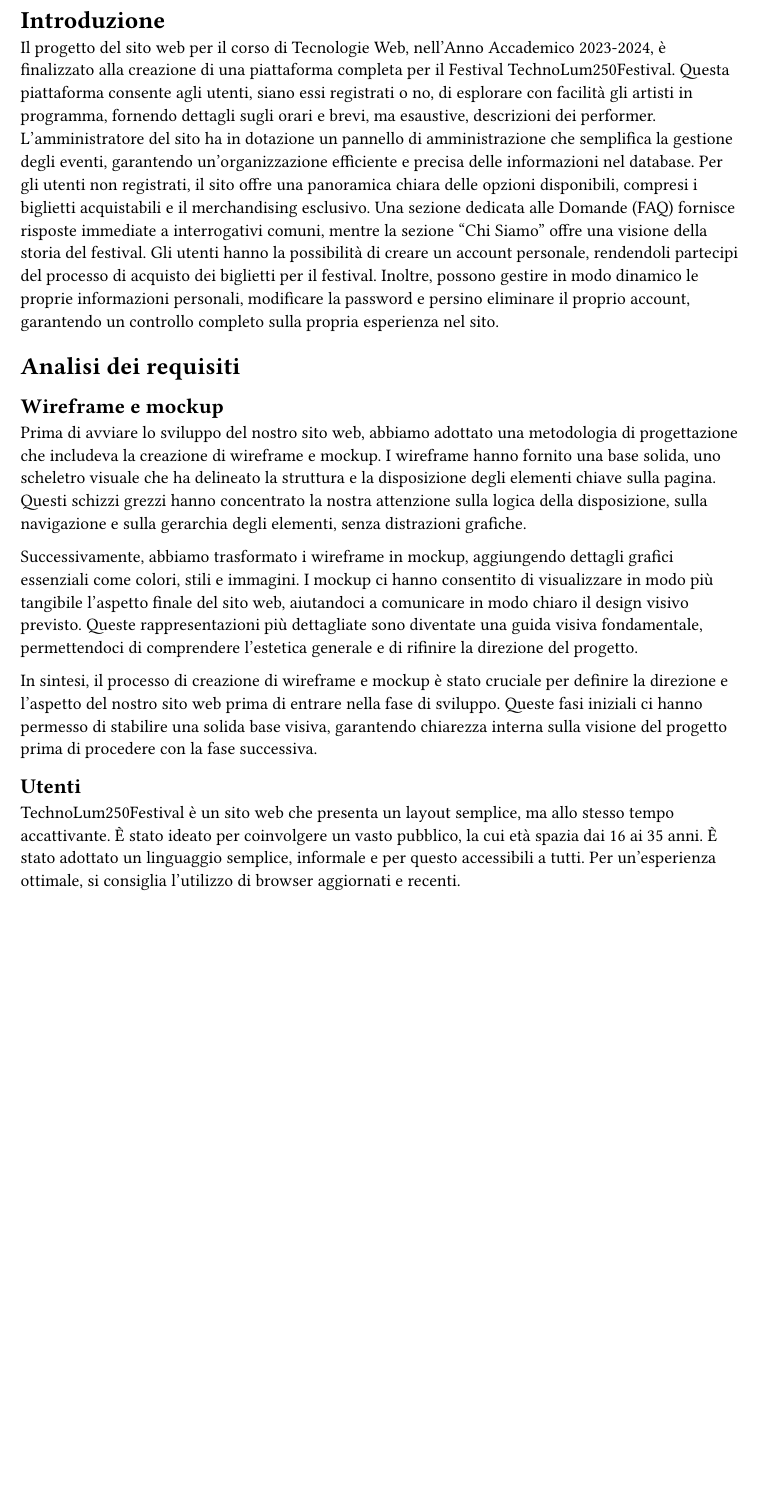
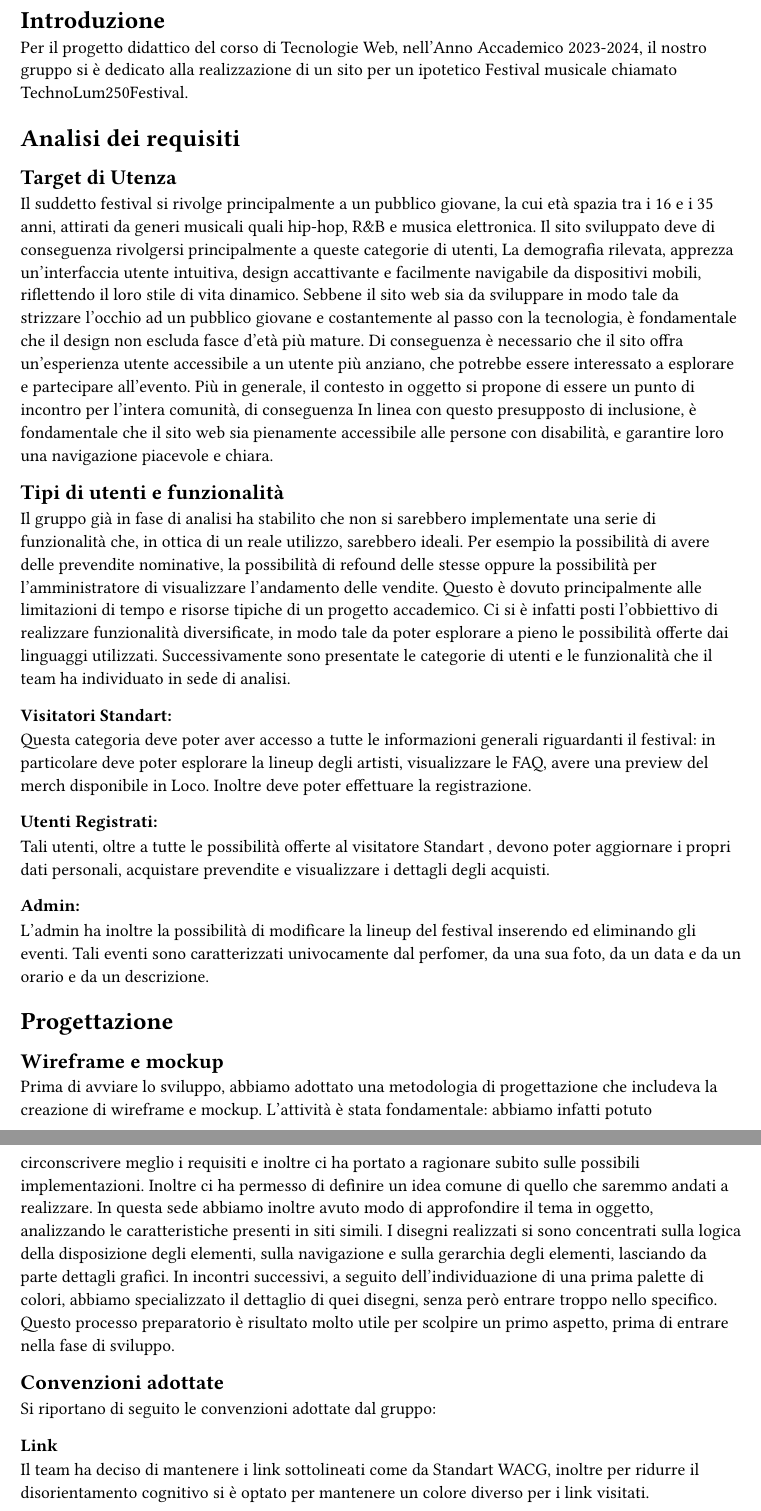
Before and after one commit to lonewalker0/progetto-tecweb, a Typst document (DocsSrc/content.typ): part of page 1 of 2 before the commit and two parts of pages 1 and 2 of 3 after it, the two joined at a grey line, cut so that both start at the same text, the shorter picture padded with empty space. Compiled offline with Typst 0.15.

Commit message:
modifiche relazione

```diff
--- a/DocsSrc/content.typ
+++ b/DocsSrc/content.typ
@@ -1,12 +1,48 @@
 = Introduzione
 
-Il progetto del sito web per il corso di Tecnologie Web, nell'Anno Accademico 2023-2024, è finalizzato alla creazione di una piattaforma completa per il Festival TechnoLum250Festival. Questa piattaforma consente agli utenti, siano essi registrati o no, di esplorare con facilità gli artisti in programma, fornendo dettagli sugli orari e brevi, ma esaustive, descrizioni dei performer. L'amministratore del sito ha in dotazione un pannello di amministrazione che semplifica la gestione degli eventi, garantendo un'organizzazione efficiente e precisa delle informazioni nel database.
-Per gli utenti non registrati, il sito offre una panoramica chiara delle opzioni disponibili, compresi i biglietti acquistabili e il merchandising esclusivo. Una sezione dedicata alle Domande (FAQ) fornisce risposte immediate a interrogativi comuni, mentre la sezione "Chi Siamo" offre una visione della storia del festival.
-Gli utenti hanno la possibilità di creare un account personale, rendendoli partecipi del processo di acquisto dei biglietti per il festival. Inoltre, possono gestire in modo dinamico le proprie informazioni personali, modificare la password e persino eliminare il proprio account, garantendo un controllo completo sulla propria esperienza nel sito.
-
+Per il progetto didattico del corso di Tecnologie Web, nell'Anno Accademico 2023-2024, il nostro gruppo si è dedicato alla realizzazione di un sito per un ipotetico Festival musicale chiamato TechnoLum250Festival.
 
 = Analisi dei requisiti
 
+== Target di Utenza
+Il suddetto festival si rivolge principalmente a un pubblico giovane, la cui età spazia tra i 16 e i 35 anni, attirati da generi musicali quali hip-hop, R&B e musica elettronica.
+Il sito sviluppato deve di conseguenza rivolgersi principalmente a queste categorie di utenti,
+La demografia rilevata, apprezza un'interfaccia utente intuitiva, design accattivante e facilmente navigabile da dispositivi mobili, riflettendo il loro stile di vita dinamico.
+Sebbene il sito web sia da sviluppare in modo tale da strizzare l'occhio ad un pubblico giovane e costantemente al passo con la tecnologia, è fondamentale che il design non escluda fasce d'età più mature.
+Di conseguenza è necessario che il sito offra un'esperienza utente accessibile a un utente più anziano, che potrebbe essere interessato a esplorare e partecipare all'evento.
+Più in generale, il contesto in oggetto si propone di essere un punto di incontro per l'intera comunità, di conseguenza In linea con questo presupposto di inclusione, è fondamentale che il sito web sia pienamente accessibile alle persone con disabilità, e garantire loro una navigazione piacevole e chiara.
+
+== Tipi di utenti e funzionalità
+
+
+Il gruppo già in fase di analisi ha stabilito che non si sarebbero implementate una serie di funzionalità che, in ottica di un reale utilizzo, sarebbero ideali.
+Per esempio la possibilità di avere delle prevendite nominative, la possibilità di refound delle stesse oppure la possibilità per l'amministratore di visualizzare l'andamento delle vendite.
+Questo è dovuto principalmente alle limitazioni di tempo e risorse tipiche di un progetto accademico.
+Ci si è infatti posti l'obbiettivo di realizzare funzionalità diversificate, in modo tale da poter esplorare a pieno le possibilità offerte dai linguaggi utilizzati.
+Successivamente sono presentate le categorie di utenti e le funzionalità che il team ha individuato in sede di analisi.
+
+=== Visitatori Standart:
+Questa categoria deve poter aver accesso a tutte le informazioni generali riguardanti il festival: in particolare deve poter esplorare la lineup degli artisti, visualizzare le FAQ, avere una preview del merch disponibile in Loco. Inoltre deve poter effettuare la registrazione.
+
+=== Utenti Registrati:
+Tali utenti, oltre a tutte le possibilità offerte al visitatore Standart , devono poter aggiornare i propri dati personali, acquistare prevendite e visualizzare i dettagli degli acquisti.
+
+=== Admin:
+L'admin ha inoltre la possibilità di modificare la lineup del festival inserendo ed eliminando gli eventi.
+Tali eventi sono caratterizzati univocamente dal perfomer, da una sua foto, da un data e da un orario e da un descrizione.
+
+= Progettazione
+
 == Wireframe e mockup
+Prima di avviare lo sviluppo, abbiamo adottato una metodologia di progettazione che includeva la creazione di wireframe e mockup.
+L'attività è stata fondamentale: abbiamo infatti potuto circonscrivere meglio i requisiti e inoltre ci ha portato a ragionare subito sulle possibili implementazioni.
+Inoltre ci ha permesso di definire un idea comune di quello che saremmo andati a realizzare.
+In questa sede abbiamo inoltre avuto modo di approfondire il tema in oggetto, analizzando le caratteristiche presenti in siti simili.
+I disegni realizzati si sono concentrati sulla logica della disposizione degli elementi, sulla navigazione e sulla gerarchia degli elementi, lasciando da parte dettagli grafici.
+In incontri successivi, a seguito dell'individuazione di una prima palette di colori, abbiamo specializzato il dettaglio di quei disegni, senza però entrare troppo nello specifico.
+Questo processo preparatorio è risultato molto utile per scolpire un primo aspetto, prima di entrare nella fase di sviluppo.
 
-Prima di avviare lo sviluppo del nostro sito web, abbiamo adottato una metodologia di progettazione che includeva la creazione di wireframe e mockup. I wireframe hanno fornito una base solida, uno scheletro visuale che ha delineato la struttura e la disposizione degli elementi chiave sulla pagina. Questi schizzi grezzi hanno concentrato la nostra attenzione sulla logica della disposizione, sulla navigazione e sulla gerarchia degli elementi, senza distrazioni grafiche.
+== Convenzioni adottate
+Si riportano di seguito le convenzioni adottate dal gruppo:
+=== Link
+Il team ha deciso di mantenere i link sottolineati come da Standart WACG, inoltre per ridurre il disorientamento cognitivo si è optato per mantenere un colore diverso per i link visitati.
@@ -13,17 +53,16 @@
 
-Successivamente, abbiamo trasformato i wireframe in mockup, aggiungendo dettagli grafici essenziali come colori, stili e immagini. I mockup ci hanno consentito di visualizzare in modo più tangibile l'aspetto finale del sito web, aiutandoci a comunicare in modo chiaro il design visivo previsto. Queste rappresentazioni più dettagliate sono diventate una guida visiva fondamentale, permettendoci di comprendere l'estetica generale e di rifinire la direzione del progetto.
+== [forse qui sarebbe da mettersi a scrivere qualcosa sulla struttura organizzativa.]
 
-In sintesi, il processo di creazione di wireframe e mockup è stato cruciale per definire la direzione e l'aspetto del nostro sito web prima di entrare nella fase di sviluppo. Queste fasi iniziali ci hanno permesso di stabilire una solida base visiva, garantendo chiarezza interna sulla visione del progetto prima di procedere con la fase successiva.
 
-== Utenti
 
-TechnoLum250Festival è un sito web che presenta un layout semplice, ma allo stesso tempo accattivante. È stato ideato per coinvolgere un vasto pubblico, la cui età spazia dai 16 ai 35 anni. È stato adottato un linguaggio semplice, informale e per questo accessibili a tutti.
-Per un'esperienza ottimale, si consiglia l'utilizzo di browser aggiornati e recenti.
+
+
+
+
+
 
 
 = SEO
-
-
 Vengono elencate le considerazioni che io team ha adottato per favorire un buon indice di posizionamento all'interno dei motori di ricerca:
 
   + Codice HTML5 e CSS sono stati validati;
```
Also changed, not shown: DocsSrc/content.typ (4 more changed lines).
